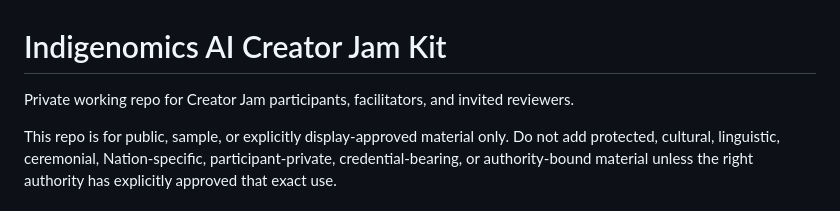
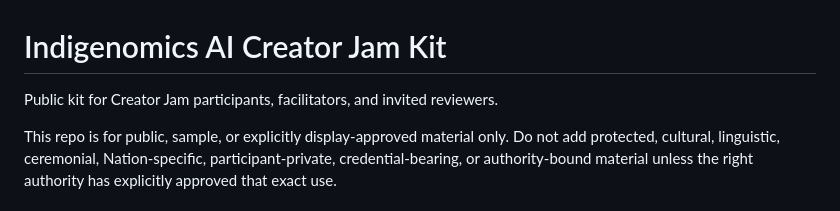
Before and after one commit to DarrenZal/IndigenomicsAI-CreatorJamKit, a Markdown page: README.md, the part around the change. Rendered like a GitHub page.

Commit message:
Drop "Private" framing — repo is now public
Repo flipped to public 2026-05-25 per audit at
docs/jam/2026-05-25-kit-public-flip-audit.md in DarrenZal/IndigenomicsAI.

Co-Authored-By: Claude Opus 4.7 (1M context) <noreply@anthropic.com>

```diff
--- a/README.md
+++ b/README.md
@@ -1,6 +1,6 @@
 # Indigenomics AI Creator Jam Kit
 
-Private working repo for Creator Jam participants, facilitators, and invited reviewers.
+Public kit for Creator Jam participants, facilitators, and invited reviewers.
 
 This repo is for public, sample, or explicitly display-approved material only. Do not add protected, cultural, linguistic, ceremonial, Nation-specific, participant-private, credential-bearing, or authority-bound material unless the right authority has explicitly approved that exact use.
 
```
